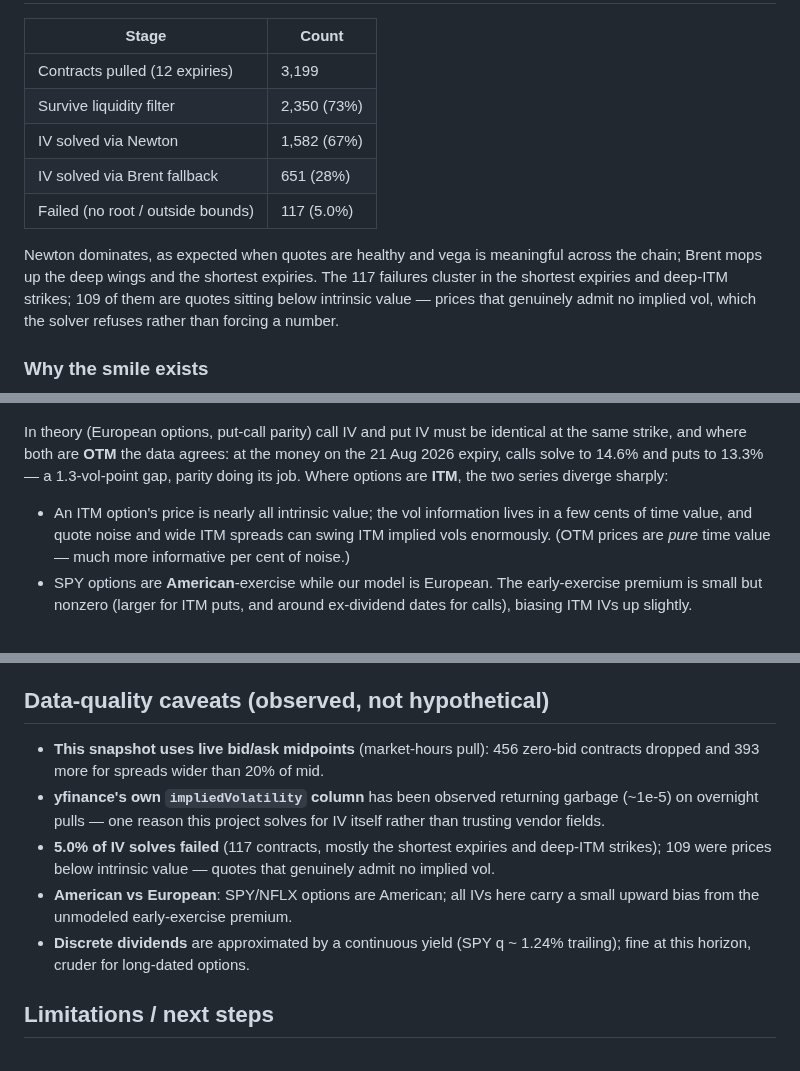
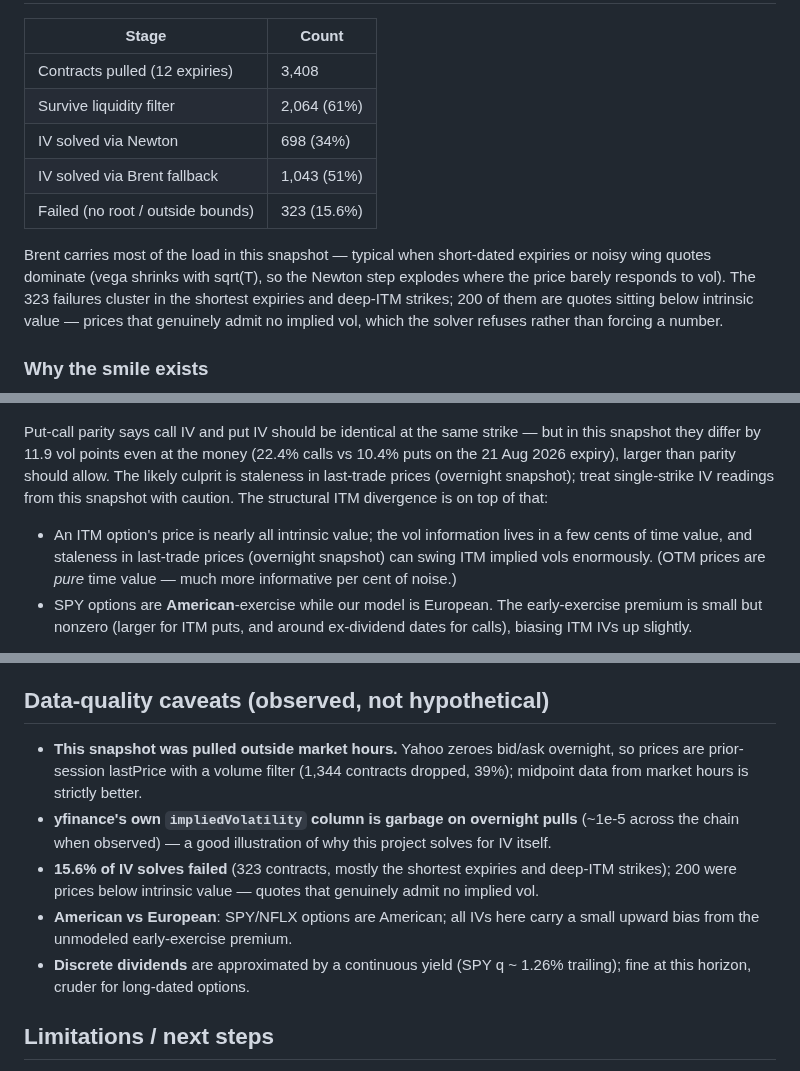
Before and after one commit to Charmaine-mcy/options-vol-project, a Markdown page: README.md, 3 parts joined by grey strips. Drawn GitHub-style.

Commit message:
Automated pipeline update: 2026-07-23 21:30 HKT

```diff
--- a/README.md
+++ b/README.md
@@ -83,14 +83,14 @@ Round-trip tests (price at a known sigma, invert, compare) recover vol to
 
 | Stage | Count |
 |---|---|
-| Contracts pulled (12 expiries) | 3,199 |
-| Survive liquidity filter | 2,350 (73%) |
-| IV solved via Newton | 1,582 (67%) |
-| IV solved via Brent fallback | 651 (28%) |
-| Failed (no root / outside bounds) | 117 (5.0%) |
+| Contracts pulled (12 expiries) | 3,408 |
+| Survive liquidity filter | 2,064 (61%) |
+| IV solved via Newton | 698 (34%) |
+| IV solved via Brent fallback | 1,043 (51%) |
+| Failed (no root / outside bounds) | 323 (15.6%) |
 
-Newton dominates, as expected when quotes are healthy and vega is meaningful across the chain; Brent mops up the deep wings and the shortest expiries.
-The 117 failures cluster in the shortest expiries and deep-ITM strikes; 109 of them are quotes sitting below intrinsic value — prices that genuinely admit no implied vol, which the solver refuses rather than forcing a number.
+Brent carries most of the load in this snapshot — typical when short-dated expiries or noisy wing quotes dominate (vega shrinks with sqrt(T), so the Newton step explodes where the price barely responds to vol).
+The 323 failures cluster in the shortest expiries and deep-ITM strikes; 200 of them are quotes sitting below intrinsic value — prices that genuinely admit no implied vol, which the solver refuses rather than forcing a number.
 <!-- AUTO:RESULTS_TABLE:END -->
 
 <!-- AUTO:SMILE:START -->
@@ -110,9 +112,9 @@ Under Black-Scholes assumptions the IV-vs-strike line would be flat. Instead SPY
 
 ![full smile](outputs/smile_SPY.png)
 
-In theory (European options, put-call parity) call IV and put IV must be identical at the same strike, and where both are **OTM** the data agrees: at the money on the 21 Aug 2026 expiry, calls solve to 14.6% and puts to 13.3% — a 1.3-vol-point gap, parity doing its job. Where options are **ITM**, the two series diverge sharply:
+Put-call parity says call IV and put IV should be identical at the same strike — but in this snapshot they differ by 11.9 vol points even at the money (22.4% calls vs 10.4% puts on the 21 Aug 2026 expiry), larger than parity should allow. The likely culprit is staleness in last-trade prices (overnight snapshot); treat single-strike IV readings from this snapshot with caution. The structural ITM divergence is on top of that:
 
-- An ITM option's price is nearly all intrinsic value; the vol information lives in a few cents of time value, and quote noise and wide ITM spreads can swing ITM implied vols enormously. (OTM prices are *pure* time value — much more informative per cent of noise.)
+- An ITM option's price is nearly all intrinsic value; the vol information lives in a few cents of time value, and staleness in last-trade prices (overnight snapshot) can swing ITM implied vols enormously. (OTM prices are *pure* time value — much more informative per cent of noise.)
 - SPY options are **American**-exercise while our model is European. The early-exercise premium is small but nonzero (larger for ITM puts, and around ex-dividend dates for calls), biasing ITM IVs up slightly.
 
 This is why desks build vol surfaces from OTM puts below spot and OTM calls above spot — exactly what the OTM chart above does.
@@ -245,11 +247,11 @@ macro prints.
 <!-- AUTO:DATA_QUALITY:START -->
 ## Data-quality caveats (observed, not hypothetical)
 
-- **This snapshot uses live bid/ask midpoints** (market-hours pull): 456 zero-bid contracts dropped and 393 more for spreads wider than 20% of mid.
-- **yfinance's own `impliedVolatility` column** has been observed returning garbage (~1e-5) on overnight pulls — one reason this project solves for IV itself rather than trusting vendor fields.
-- **5.0% of IV solves failed** (117 contracts, mostly the shortest expiries and deep-ITM strikes); 109 were prices below intrinsic value — quotes that genuinely admit no implied vol.
+- **This snapshot was pulled outside market hours.** Yahoo zeroes bid/ask overnight, so prices are prior-session lastPrice with a volume filter (1,344 contracts dropped, 39%); midpoint data from market hours is strictly better.
+- **yfinance's own `impliedVolatility` column is garbage on overnight pulls** (~1e-5 across the chain when observed) — a good illustration of why this project solves for IV itself.
+- **15.6% of IV solves failed** (323 contracts, mostly the shortest expiries and deep-ITM strikes); 200 were prices below intrinsic value — quotes that genuinely admit no implied vol.
 - **American vs European**: SPY/NFLX options are American; all IVs here carry a small upward bias from the unmodeled early-exercise premium.
-- **Discrete dividends** are approximated by a continuous yield (SPY q ~ 1.24% trailing); fine at this horizon, cruder for long-dated options.
+- **Discrete dividends** are approximated by a continuous yield (SPY q ~ 1.26% trailing); fine at this horizon, cruder for long-dated options.
 <!-- AUTO:DATA_QUALITY:END -->
 
 ## Limitations / next steps
```
Also changed, not shown: other parts of README.md (+5 -3 lines), outputs/atm_history_NFLX.png, outputs/smile_NFLX.png, outputs/smile_otm_NFLX.png, outputs/term_structure_NFLX.png.
